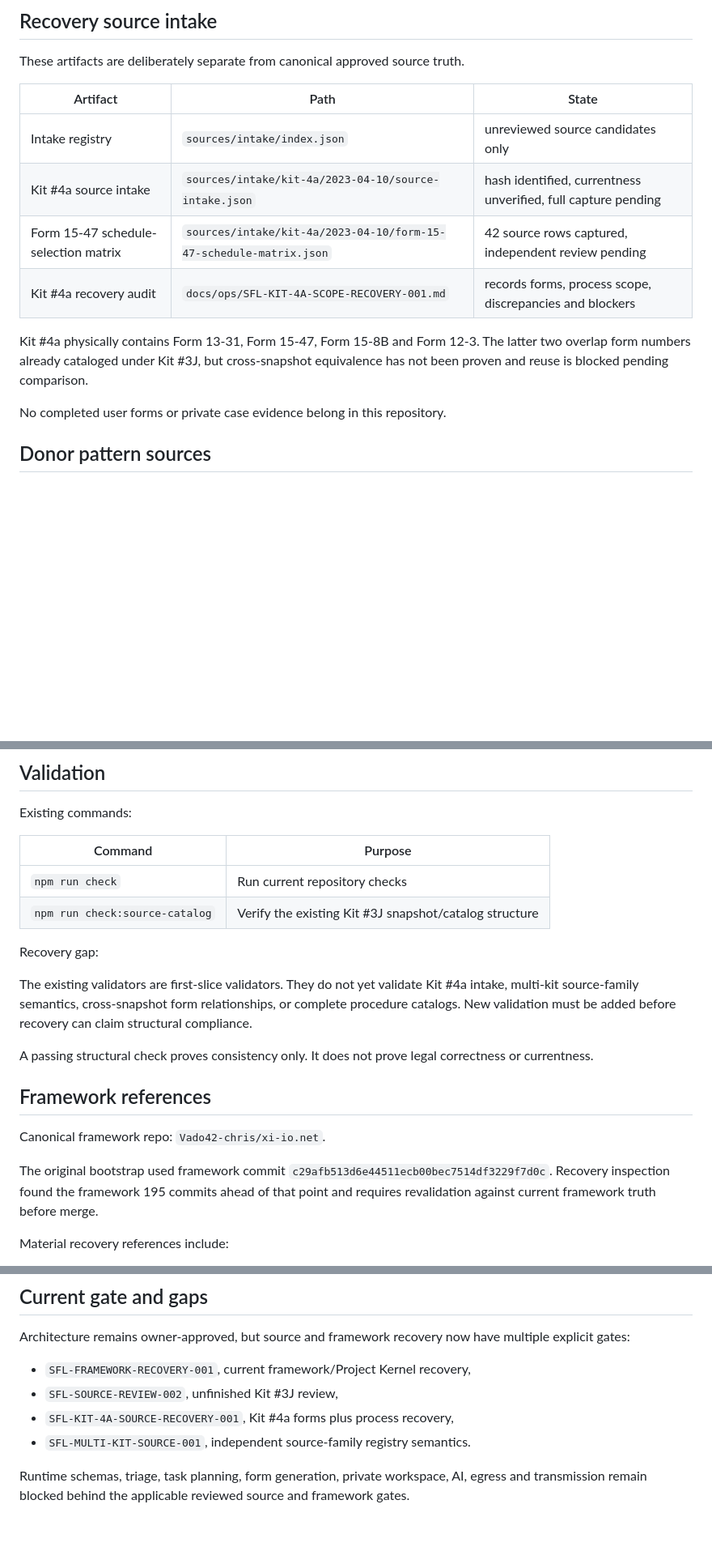
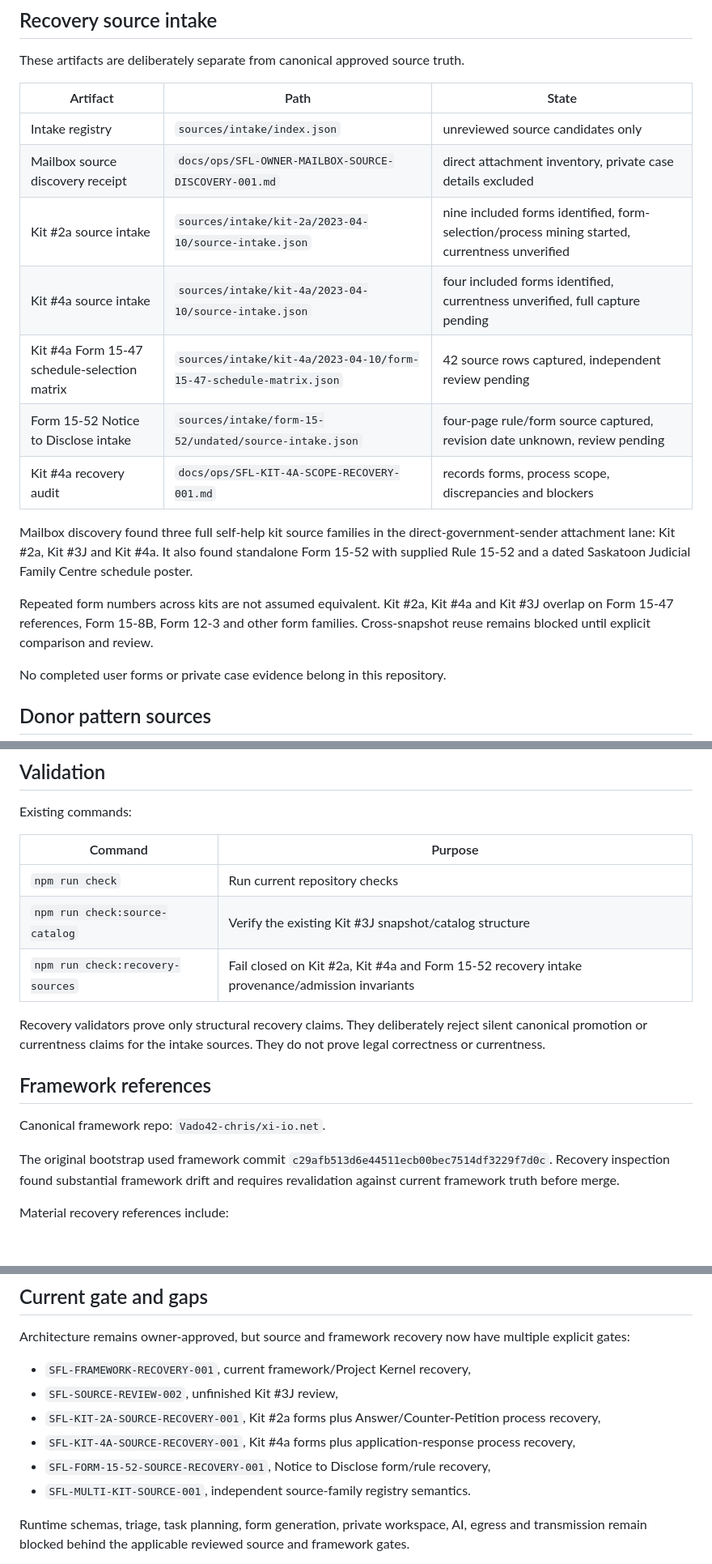
Before and after one commit to Vado42-chris/xi-io-Sask-Family-Law-Self-Help, a Markdown page: docs/INDEX.md, 3 parts joined by grey strips. Shown at 81% size. Rendered like a GitHub page; blank space fills up the shorter version.

Commit message:
docs: index mailbox-discovered legal source families

```diff
--- a/docs/INDEX.md
+++ b/docs/INDEX.md
@@ -73,11 +76,16 @@ These artifacts are deliberately separate from canonical approved source truth.
 | Artifact | Path | State |
 |---|---|---|
 | Intake registry | `sources/intake/index.json` | unreviewed source candidates only |
-| Kit #4a source intake | `sources/intake/kit-4a/2023-04-10/source-intake.json` | hash identified, currentness unverified, full capture pending |
-| Form 15-47 schedule-selection matrix | `sources/intake/kit-4a/2023-04-10/form-15-47-schedule-matrix.json` | 42 source rows captured, independent review pending |
+| Mailbox source discovery receipt | `docs/ops/SFL-OWNER-MAILBOX-SOURCE-DISCOVERY-001.md` | direct attachment inventory, private case details excluded |
+| Kit #2a source intake | `sources/intake/kit-2a/2023-04-10/source-intake.json` | nine included forms identified, form-selection/process mining started, currentness unverified |
+| Kit #4a source intake | `sources/intake/kit-4a/2023-04-10/source-intake.json` | four included forms identified, currentness unverified, full capture pending |
+| Kit #4a Form 15-47 schedule-selection matrix | `sources/intake/kit-4a/2023-04-10/form-15-47-schedule-matrix.json` | 42 source rows captured, independent review pending |
+| Form 15-52 Notice to Disclose intake | `sources/intake/form-15-52/undated/source-intake.json` | four-page rule/form source captured, revision date unknown, review pending |
 | Kit #4a recovery audit | `docs/ops/SFL-KIT-4A-SCOPE-RECOVERY-001.md` | records forms, process scope, discrepancies and blockers |
 
-Kit #4a physically contains Form 13-31, Form 15-47, Form 15-8B and Form 12-3. The latter two overlap form numbers already cataloged under Kit #3J, but cross-snapshot equivalence has not been proven and reuse is blocked pending comparison.
+Mailbox discovery found three full self-help kit source families in the direct-government-sender attachment lane: Kit #2a, Kit #3J and Kit #4a. It also found standalone Form 15-52 with supplied Rule 15-52 and a dated Saskatoon Judicial Family Centre schedule poster.
+
+Repeated form numbers across kits are not assumed equivalent. Kit #2a, Kit #4a and Kit #3J overlap on Form 15-47 references, Form 15-8B, Form 12-3 and other form families. Cross-snapshot reuse remains blocked until explicit comparison and review.
 
 No completed user forms or private case evidence belong in this repository.
 
@@ -141,18 +150,15 @@ Existing commands:
 |---|---|
 | `npm run check` | Run current repository checks |
 | `npm run check:source-catalog` | Verify the existing Kit #3J snapshot/catalog structure |
+| `npm run check:recovery-sources` | Fail closed on Kit #2a, Kit #4a and Form 15-52 recovery intake provenance/admission invariants |
 
-Recovery gap:
-
-The existing validators are first-slice validators. They do not yet validate Kit #4a intake, multi-kit source-family semantics, cross-snapshot form relationships, or complete procedure catalogs. New validation must be added before recovery can claim structural compliance.
-
-A passing structural check proves consistency only. It does not prove legal correctness or currentness.
+Recovery validators prove only structural recovery claims. They deliberately reject silent canonical promotion or currentness claims for the intake sources. They do not prove legal correctness or currentness.
 
 ## Framework references
 
 Canonical framework repo: `Vado42-chris/xi-io.net`.
 
-The original bootstrap used framework commit `c29afb513d6e44511ecb00bec7514df3229f7d0c`. Recovery inspection found the framework 195 commits ahead of that point and requires revalidation against current framework truth before merge.
+The original bootstrap used framework commit `c29afb513d6e44511ecb00bec7514df3229f7d0c`. Recovery inspection found substantial framework drift and requires revalidation against current framework truth before merge.
 
 Material recovery references include:
 
@@ -171,7 +177,9 @@ Architecture remains owner-approved, but source and framework recovery now have
 
 - `SFL-FRAMEWORK-RECOVERY-001`, current framework/Project Kernel recovery,
 - `SFL-SOURCE-REVIEW-002`, unfinished Kit #3J review,
-- `SFL-KIT-4A-SOURCE-RECOVERY-001`, Kit #4a forms plus process recovery,
+- `SFL-KIT-2A-SOURCE-RECOVERY-001`, Kit #2a forms plus Answer/Counter-Petition process recovery,
+- `SFL-KIT-4A-SOURCE-RECOVERY-001`, Kit #4a forms plus application-response process recovery,
+- `SFL-FORM-15-52-SOURCE-RECOVERY-001`, Notice to Disclose form/rule recovery,
 - `SFL-MULTI-KIT-SOURCE-001`, independent source-family registry semantics.
 
 Runtime schemas, triage, task planning, form generation, private workspace, AI, egress and transmission remain blocked behind the applicable reviewed source and framework gates.
```
Also changed, not shown: other parts of docs/INDEX.md (+6 -2 lines).
